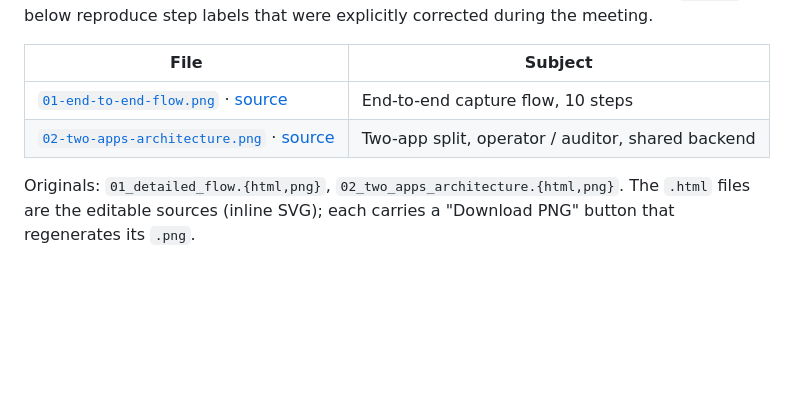
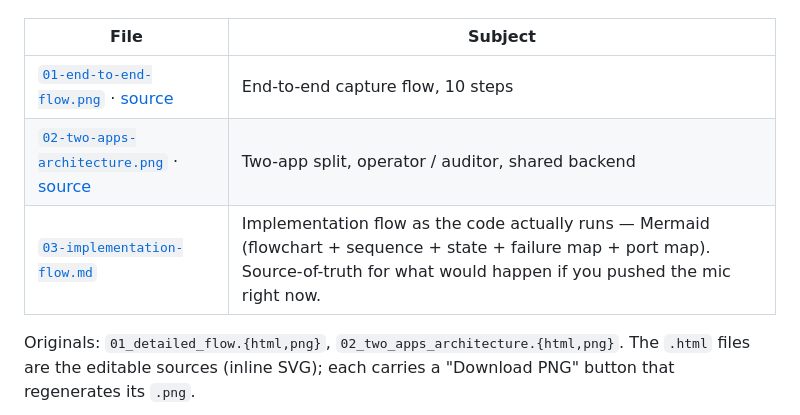
Before and after one commit to witsaba/colsubsidio30x-minka, a Markdown page: docs/diagrams/README.md, the part around the change. Rendered like a GitHub page; blank space fills up the shorter version.

```diff
--- a/docs/diagrams/README.md
+++ b/docs/diagrams/README.md
@@ -7,6 +7,7 @@ below reproduce step labels that were explicitly corrected during the meeting.
 | --- | --- |
 | [`01-end-to-end-flow.png`](01-end-to-end-flow.png) · [source](01-end-to-end-flow.html) | End-to-end capture flow, 10 steps |
 | [`02-two-apps-architecture.png`](02-two-apps-architecture.png) · [source](02-two-apps-architecture.html) | Two-app split, operator / auditor, shared backend |
+| [`03-implementation-flow.md`](03-implementation-flow.md) | Implementation flow as the code actually runs — Mermaid (flowchart + sequence + state + failure map + port map). Source-of-truth for what would happen if you pushed the mic right now. |
 
 Originals: `01_detailed_flow.{html,png}`, `02_two_apps_architecture.{html,png}`. The `.html` files are
 the editable sources (inline SVG); each carries a "Download PNG" button that regenerates its `.png`.
```
Also changed, not shown: docs/diagrams/03-implementation-flow.md (added, +293 -0 lines).
